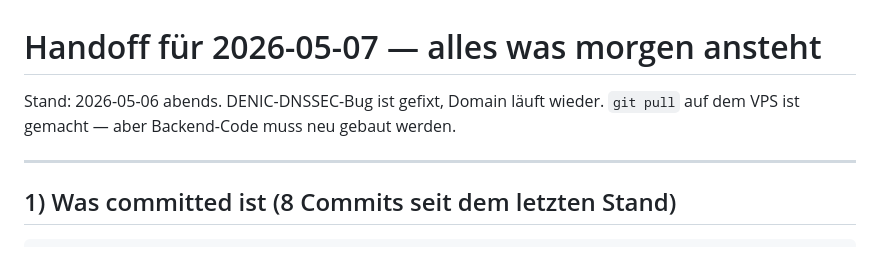
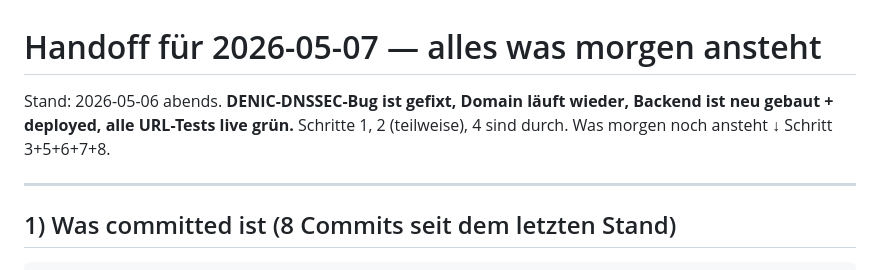
Before and after one commit to 8endit/geoforensic-app, a Markdown page: docs/HANDOFF_2026-05-07.md, the part around the change. Drawn GitHub-style.

Commit message:
docs(handoff): stand 2026-05-06 abends — backend deployed, schritte 1+2+4 durch

```diff
--- a/docs/HANDOFF_2026-05-07.md
+++ b/docs/HANDOFF_2026-05-07.md
@@ -1,7 +1,8 @@
 # Handoff für 2026-05-07 — alles was morgen ansteht
 
-Stand: 2026-05-06 abends. DENIC-DNSSEC-Bug ist gefixt, Domain läuft wieder.
-`git pull` auf dem VPS ist gemacht — aber Backend-Code muss neu gebaut werden.
+Stand: 2026-05-06 abends. **DENIC-DNSSEC-Bug ist gefixt, Domain läuft wieder,
+Backend ist neu gebaut + deployed, alle URL-Tests live grün.**
+Schritte 1, 2 (teilweise), 4 sind durch. Was morgen noch ansteht ↓ Schritt 3+5+6+7+8.
 
 ---
 
```
